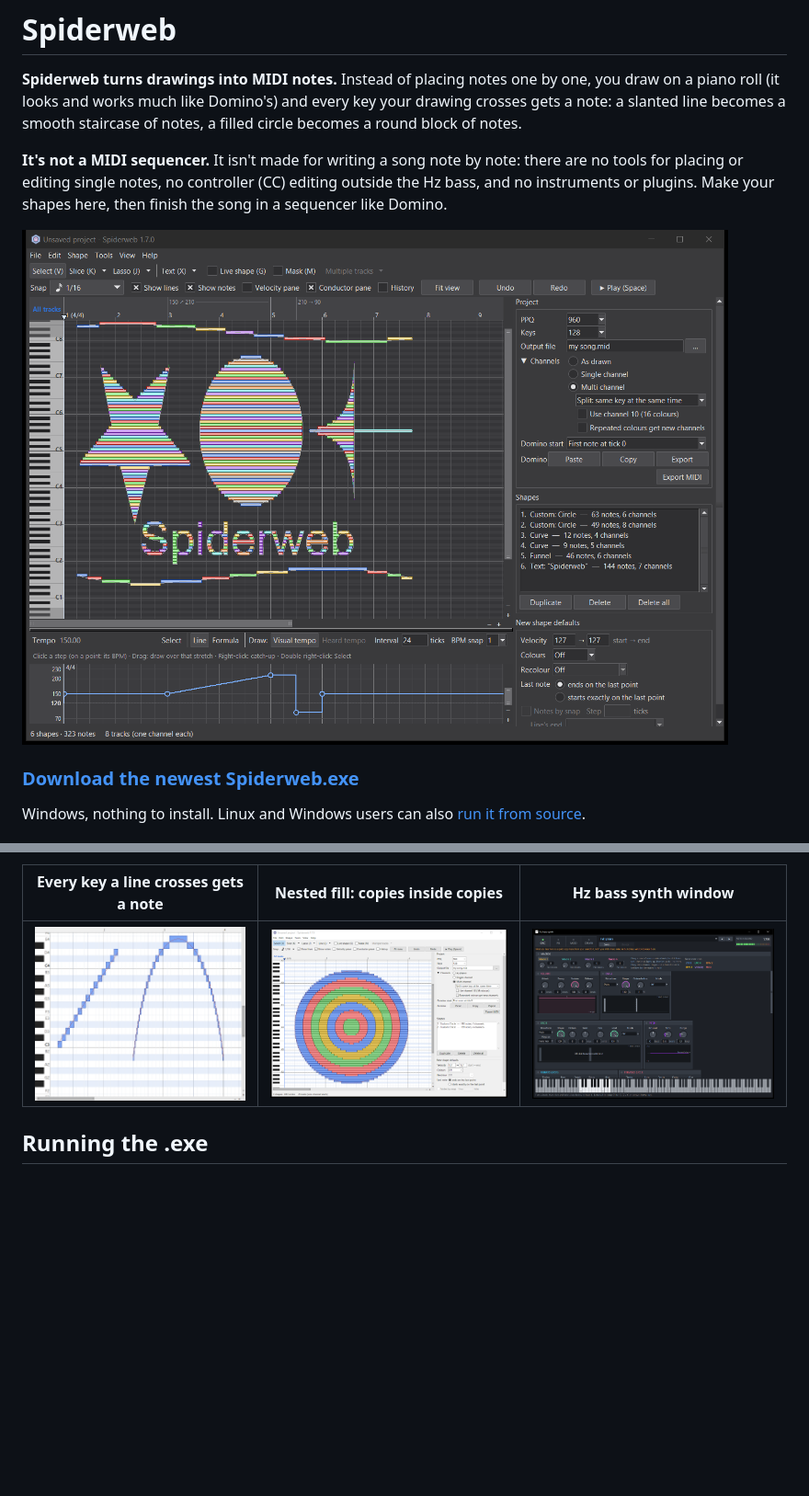
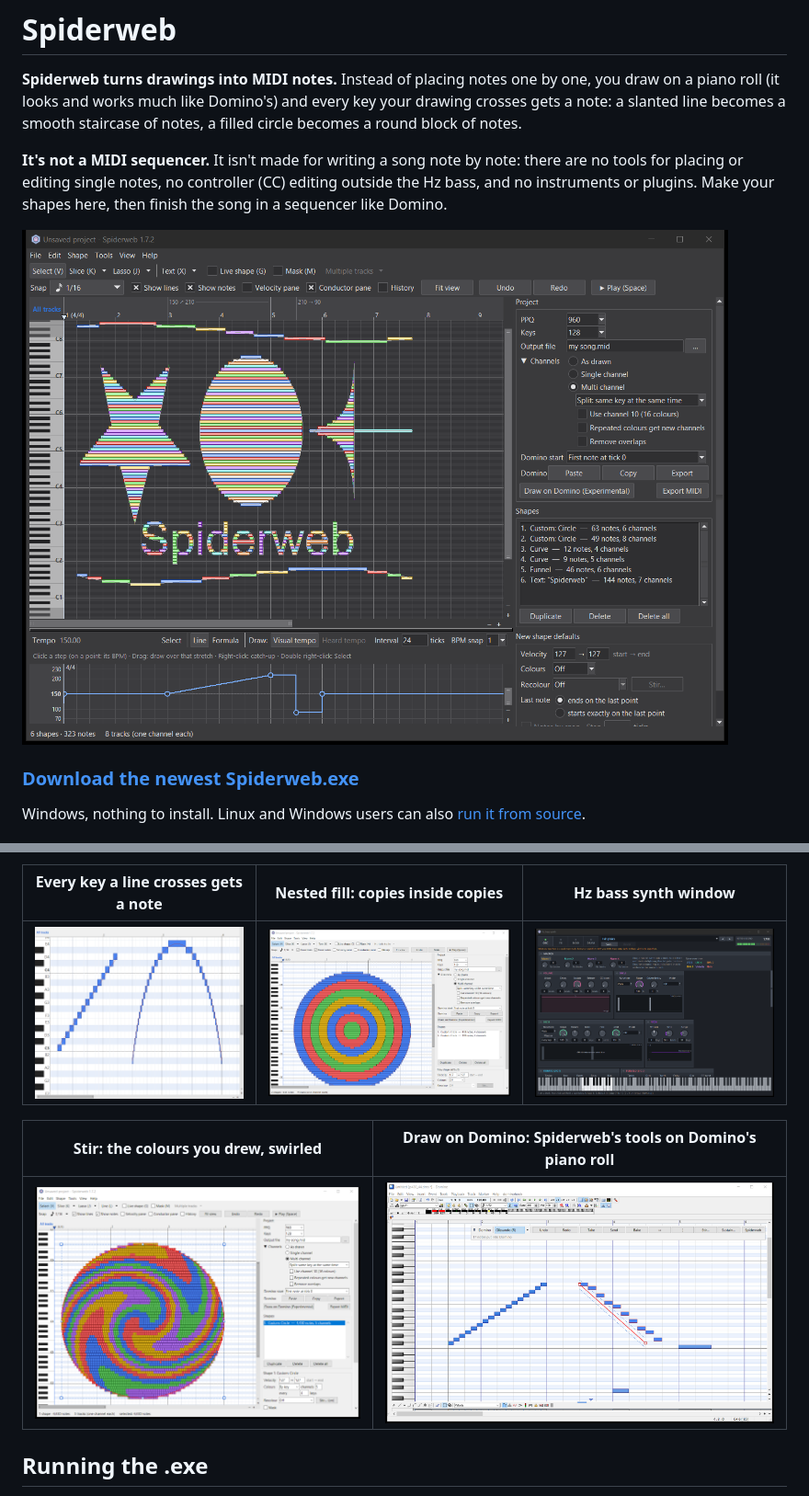
Before and after one commit to UnPrioritized/Spiderweb, a Markdown page: README.md, 2 parts joined by grey strips. Shown at 92% size. GitHub-like rendering; pictures changed too: pictures/domino.png (added), pictures/hero_dark.png, pictures/lines.png; blank space fills up the shorter version.

```diff
--- a/README.md
+++ b/README.md
@@ -44,6 +44,10 @@ Windows, nothing to install. Linux and Windows users can also [run it from sourc
 | Every key a line crosses gets a note | Nested fill: copies inside copies | Hz bass synth window |
 |---|---|---|
 | ![A straight line and a curve turning into stairs of notes](pictures/lines.png) | ![A circle filled with rings of notes in four colours](pictures/nested.png) | ![The Hz bass synth window with knobs, tabs and a keyboard](pictures/synth.png) |
+
+| Stir: the colours you drew, swirled | Draw on Domino: Spiderweb's tools on Domino's piano roll |
+|---|---|
+| ![A round shape whose five colour bands are swirled round its middle](pictures/stir.png) | ![Domino with Spiderweb's floating bar: a line already sent into Domino and a glissando run still waiting](pictures/domino.png) |
 
 ## Running the .exe
 
```
Also changed, not shown: 1 other file.
